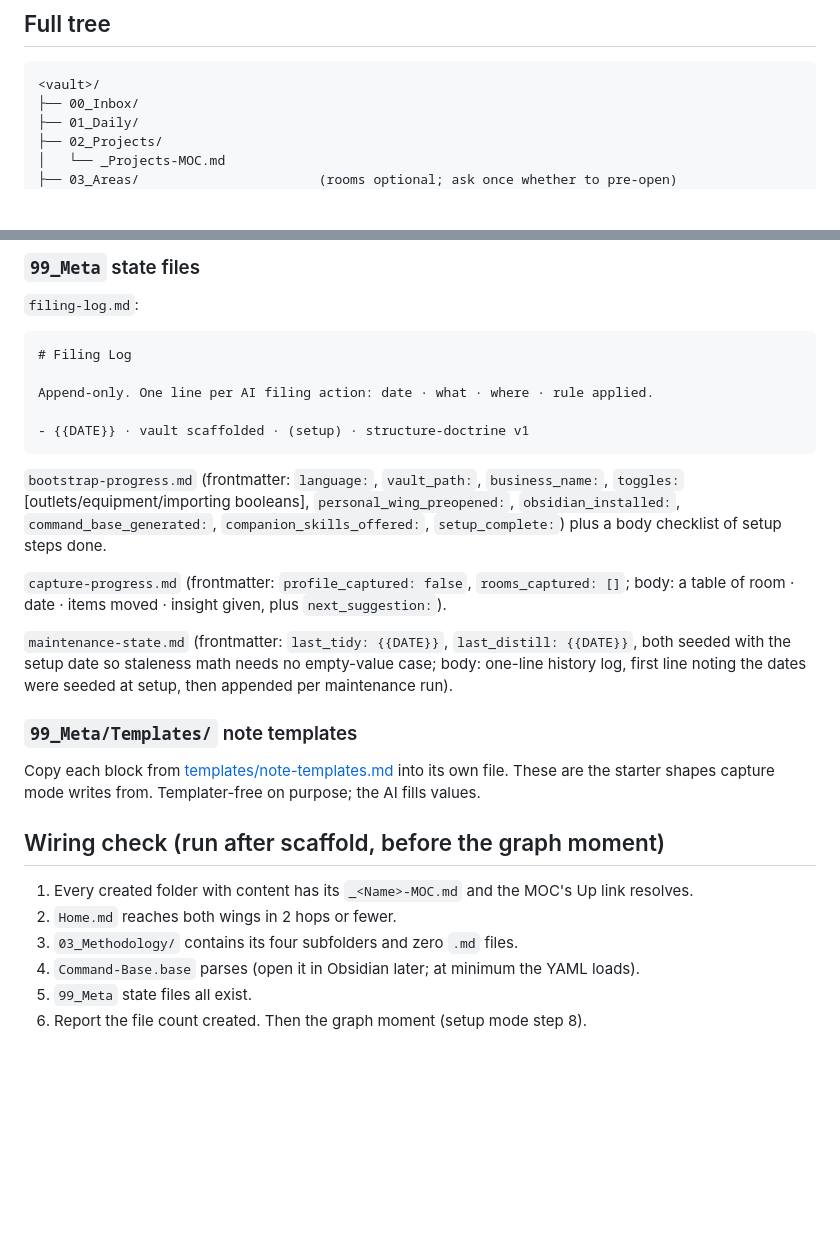
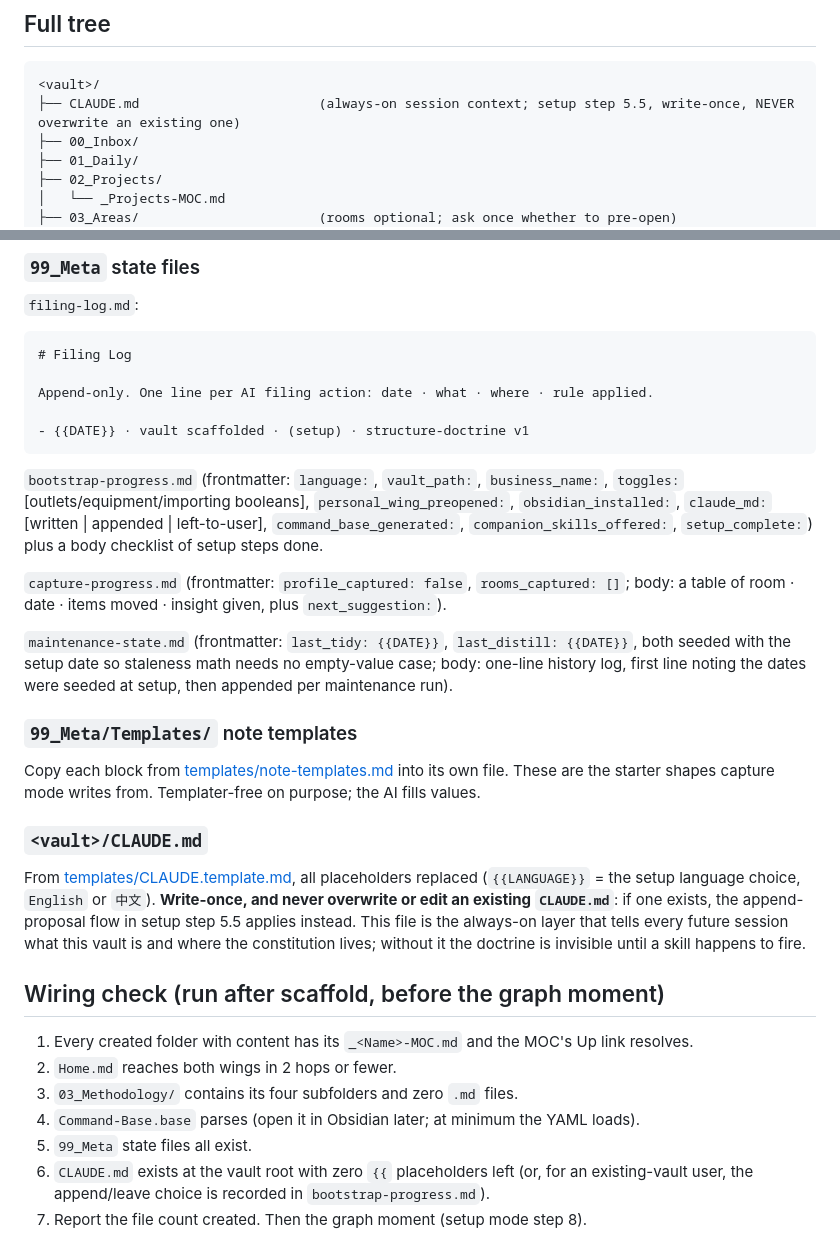
Before and after one commit to breakthrough-edu/my-second-brain, a Markdown page: my-second-brain/references/scaffold-spec.md, 2 parts joined by grey strips. Rendered like a GitHub page; blank space fills up the shorter version.

````diff
--- a/my-second-brain/references/scaffold-spec.md
+++ b/my-second-brain/references/scaffold-spec.md
@@ -10,6 +10,7 @@ Replace `{{BUSINESS}}` with the business folder name (English, hyphenated, e.g.
 
 ```
 <vault>/
+├── CLAUDE.md                       (always-on session context; setup step 5.5, write-once, NEVER overwrite an existing one)
 ├── 00_Inbox/
 ├── 01_Daily/
 ├── 02_Projects/
@@ -221,7 +222,7 @@ Append-only. One line per AI filing action: date · what · where · rule applie
 - {{DATE}} · vault scaffolded · (setup) · structure-doctrine v1
 ```
 
-`bootstrap-progress.md` (frontmatter: `language:`, `vault_path:`, `business_name:`, `toggles:` [outlets/equipment/importing booleans], `personal_wing_preopened:`, `obsidian_installed:`, `command_base_generated:`, `companion_skills_offered:`, `setup_complete:`) plus a body checklist of setup steps done.
+`bootstrap-progress.md` (frontmatter: `language:`, `vault_path:`, `business_name:`, `toggles:` [outlets/equipment/importing booleans], `personal_wing_preopened:`, `obsidian_installed:`, `claude_md:` [written | appended | left-to-user], `command_base_generated:`, `companion_skills_offered:`, `setup_complete:`) plus a body checklist of setup steps done.
 
 `capture-progress.md` (frontmatter: `profile_captured: false`, `rooms_captured: []`; body: a table of room · date · items moved · insight given, plus `next_suggestion:`).
 
@@ -231,6 +232,10 @@ Append-only. One line per AI filing action: date · what · where · rule applie
 
 Copy each block from [templates/note-templates.md](../templates/note-templates.md) into its own file. These are the starter shapes capture mode writes from. Templater-free on purpose; the AI fills values.
 
+### `<vault>/CLAUDE.md`
+
+From [templates/CLAUDE.template.md](../templates/CLAUDE.template.md), all placeholders replaced (`{{LANGUAGE}}` = the setup language choice, `English` or `中文`). **Write-once, and never overwrite or edit an existing `CLAUDE.md`**: if one exists, the append-proposal flow in setup step 5.5 applies instead. This file is the always-on layer that tells every future session what this vault is and where the constitution lives; without it the doctrine is invisible until a skill happens to fire.
+
 ## Wiring check (run after scaffold, before the graph moment)
 
 1. Every created folder with content has its `_<Name>-MOC.md` and the MOC's Up link resolves.
@@ -238,4 +243,5 @@ Copy each block from [templates/note-templates.md](../templates/note-templates.m
 3. `03_Methodology/` contains its four subfolders and zero `.md` files.
 4. `Command-Base.base` parses (open it in Obsidian later; at minimum the YAML loads).
 5. `99_Meta` state files all exist.
-6. Report the file count created. Then the graph moment (setup mode step 8).
+6. `CLAUDE.md` exists at the vault root with zero `{{` placeholders left (or, for an existing-vault user, the append/leave choice is recorded in `bootstrap-progress.md`).
+7. Report the file count created. Then the graph moment (setup mode step 8).
````
Also changed, not shown: my-second-brain/modes/setup.md (+9 -0 lines), my-second-brain/templates/CLAUDE.template.md (added, +26 -0 lines).
